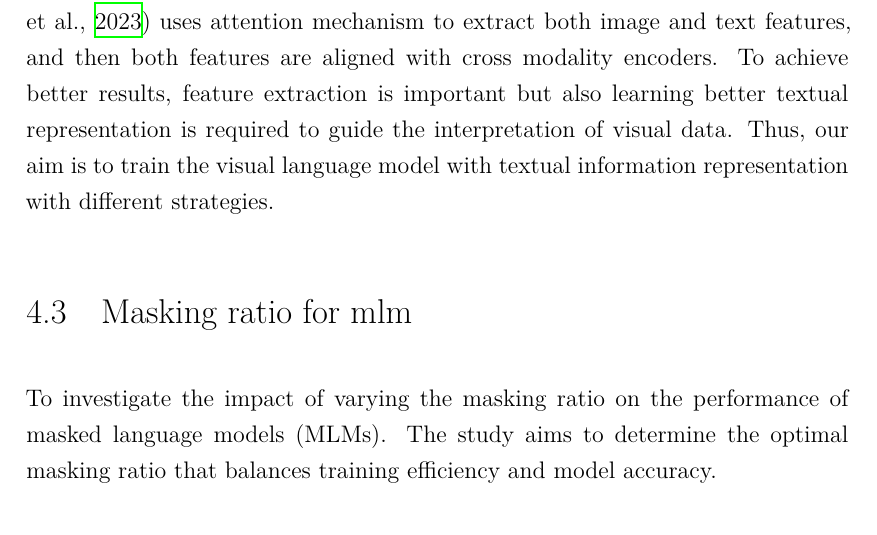
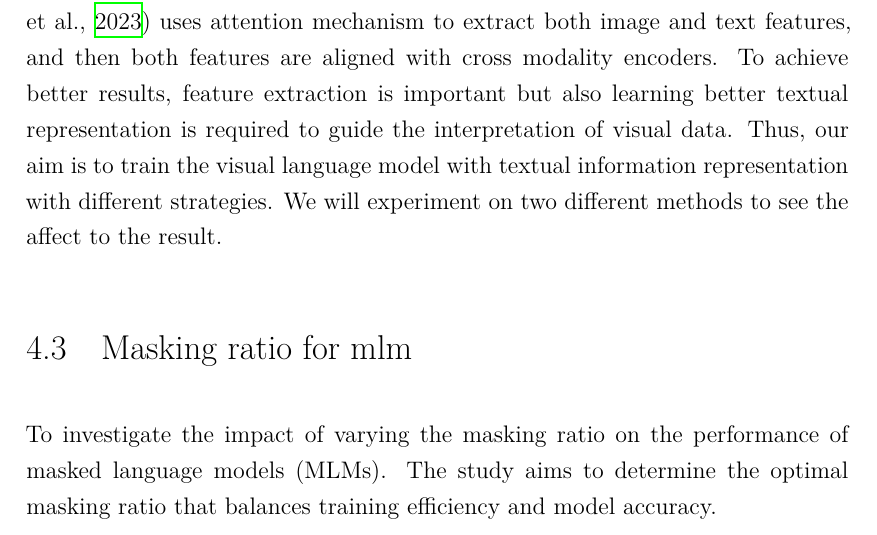
Before and after one commit to shiohiyoko/Master_thesis, a LaTeX thesis (main.tex, which reads chapters/4-design_and_implementation.tex): part of page 26 of 35, cut so that both start at the same text. Compiled offline with XeLaTeX.

Commit message:
udpate method

```diff
--- a/chapters/4-design_and_implementation.tex
+++ b/chapters/4-design_and_implementation.tex
@@ -35,11 +35,12 @@ The datasets contains image and corresponding natural language description as sh
 
 
 \section{Methods}
-In this section, the experiment method will be introduced for the effect of performance with vision language models(VLM). VLM with recent SOTA models (\cite{Bai2023RaSaRA}) uses attention mechanism to extract both image and text features, and then both features are aligned with cross modality encoders. To achieve better results, feature extraction is important but also learning better textual representation is required to guide the interpretation of visual data. Thus, our aim is to train the visual language model with textual information representation with different strategies.
+In this section, the experiment method will be introduced for the effect of performance with vision language models(VLM). VLM with recent SOTA models (\cite{Bai2023RaSaRA}) uses attention mechanism to extract both image and text features, and then both features are aligned with cross modality encoders. To achieve better results, feature extraction is important but also learning better textual representation is required to guide the interpretation of visual data. Thus, our aim is to train the visual language model with textual information representation with different strategies. We will experiment on two different methods to see the affect to the result.
 
 
 \section{Masking ratio for mlm}
 To investigate the impact of varying the masking ratio on the performance of masked language models (MLMs). The study aims to determine the optimal masking ratio that balances training efficiency and model accuracy.
+
 
 Recently, textual information representation is done by masked language model
 For relation and sensitivity aware learning, they train the model with two tasks: relation aware and sensitivity aware. Relation aware distinguishes between strong and weak positive pairs in the dataset which allows to learn more effectively from the data.
```
